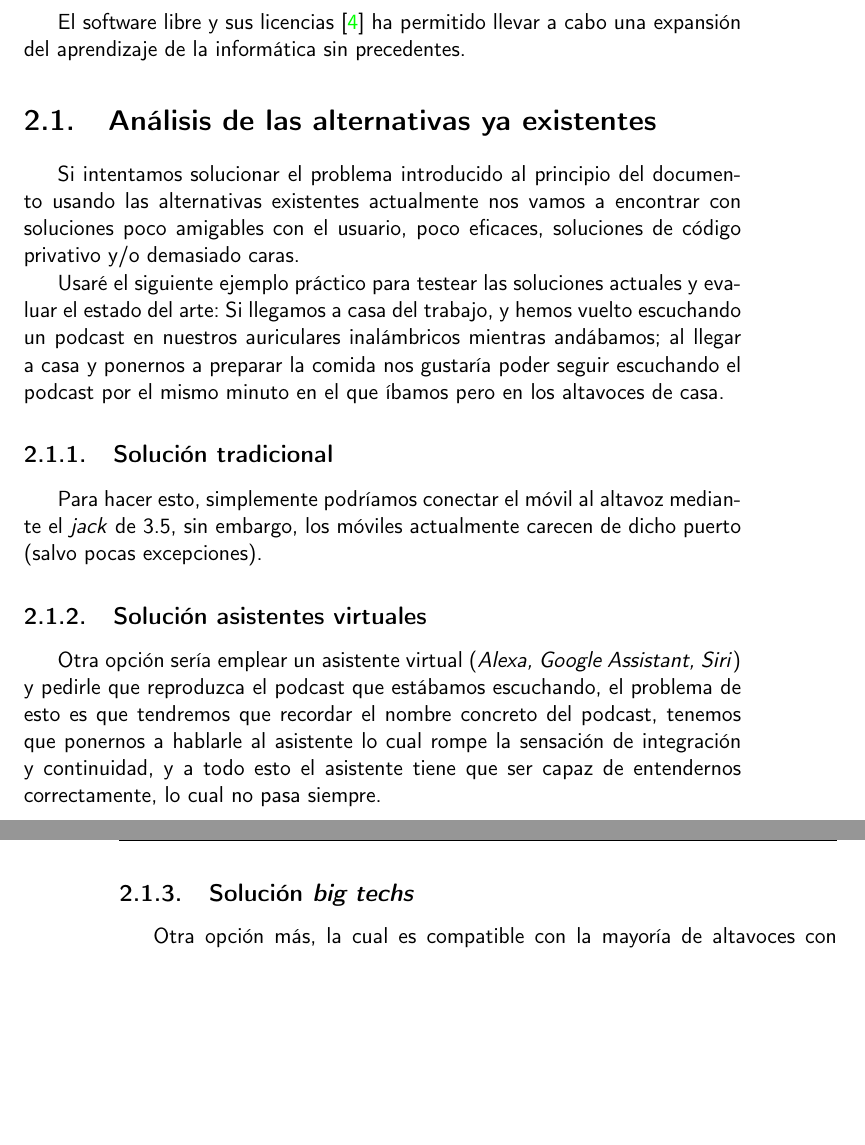
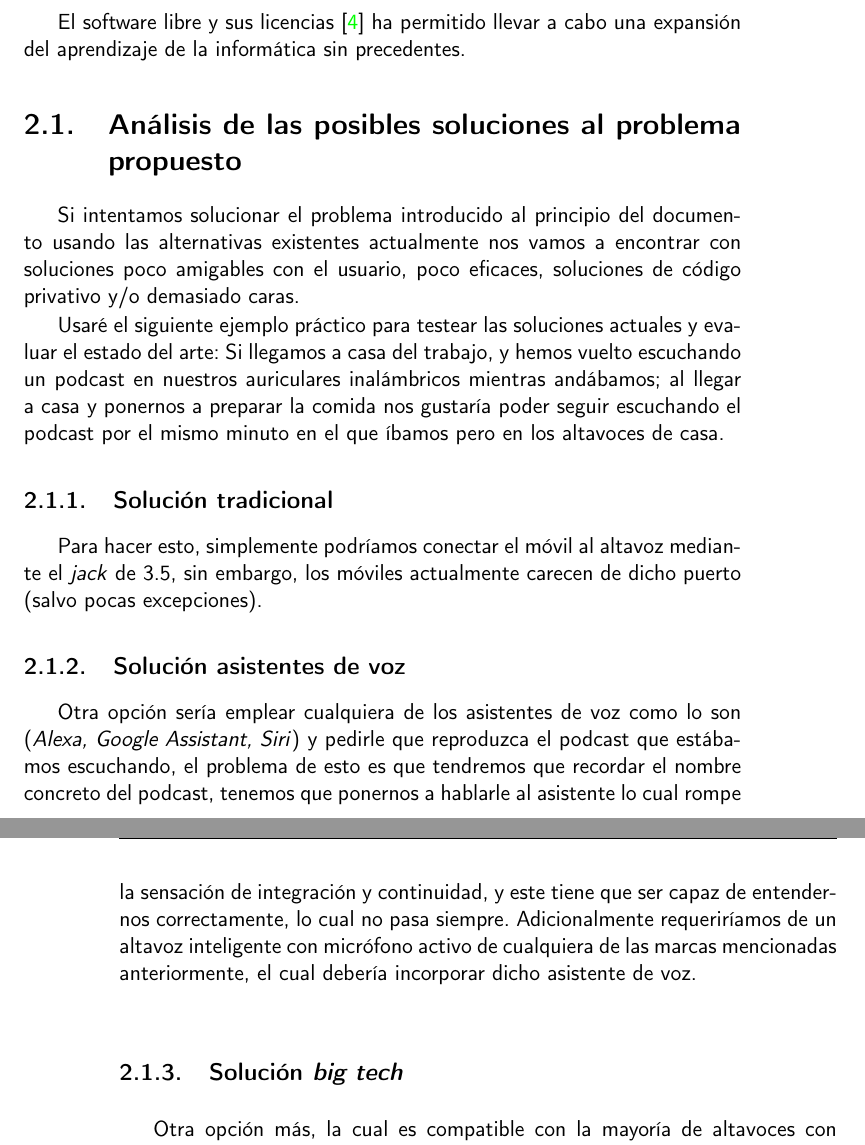
Before and after one commit to migueorg/One-touch-music-streaming-TFG-ETSIIT, a LaTeX book (doc/proyecto.tex, which reads doc/secciones/03_estado_del_arte.tex): two parts of pages 21 and 22 of 37, joined at a grey line, cut so that both start at the same text, the shorter picture padded with empty space. Compiled offline with pdfLaTeX.

Commit message:
Replanteados subtítulos. Fix #36

```diff
--- a/doc/secciones/03_estado_del_arte.tex
+++ b/doc/secciones/03_estado_del_arte.tex
@@ -3,7 +3,7 @@
 El software libre y sus licencias \cite{gplv3} ha permitido llevar a cabo una expansión del
 aprendizaje de la informática sin precedentes.
 
-\section{Análisis de las alternativas ya existentes}
+\section{Análisis de las posibles soluciones al problema propuesto}
 
 Si intentamos solucionar el problema introducido al principio del documento
 usando las alternativas existentes actualmente nos vamos a encontrar con
@@ -22,15 +22,18 @@ Para hacer esto, simplemente podríamos conectar el móvil al altavoz mediante e
 \emph{jack} de 3.5, sin embargo, los móviles actualmente carecen de dicho puerto
 (salvo pocas excepciones).
 
-\subsection{Solución asistentes virtuales}
-Otra opción sería emplear un asistente virtual (\emph{Alexa, Google Assistant,
-Siri}) y pedirle que reproduzca el podcast que estábamos escuchando, el problema
-de esto es que tendremos que recordar el nombre concreto del podcast, tenemos
-que ponernos a hablarle al asistente lo cual rompe la sensación de integración y
-continuidad, y a todo esto el asistente tiene que ser capaz de entendernos
-correctamente, lo cual no pasa siempre.
+\subsection{Solución asistentes de voz}
+Otra opción sería emplear cualquiera de los asistentes de voz como lo son
+(\emph{Alexa, Google Assistant, Siri}) y pedirle que reproduzca el podcast que
+estábamos escuchando, el problema de esto es que tendremos que recordar el
+nombre concreto del podcast, tenemos que ponernos a hablarle al asistente lo
+cual rompe la sensación de integración y continuidad, y este tiene que ser capaz
+de entendernos correctamente, lo cual no pasa siempre. Adicionalmente
+requeriríamos de un altavoz inteligente con micrófono activo de cualquiera de las
+marcas mencionadas anteriormente, el cual debería incorporar dicho asistente de
+voz.
 
-\subsection{Solución \emph{big techs}}
+\subsection{Solución \emph{big tech}}
 Otra opción más, la cual es compatible con la mayoría de altavoces con
 asistentes integrados, sería la de tener el altavoz en red y mandar el podcast
 desde el móvil a través de protocolos como \emph{Google Cast, AirPlay o Spotify
```
